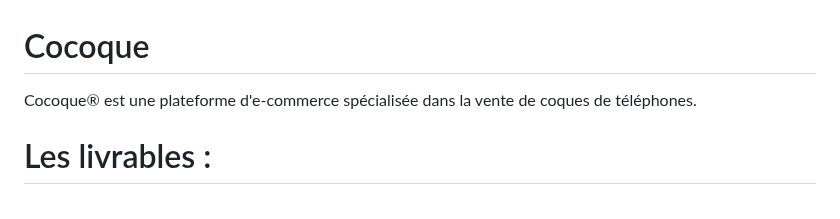
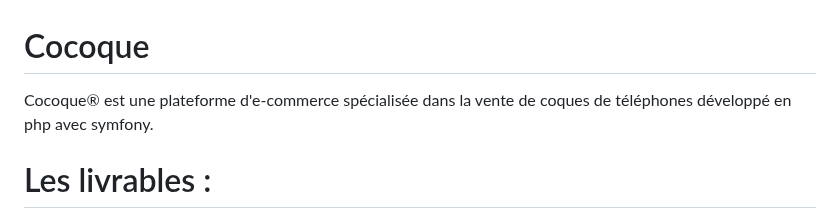
Before and after one commit to sparkiZ3/SAE301-Cocoque, a Markdown page: README.md, the part around the change. Rendered like a GitHub page.

```diff
--- a/README.md
+++ b/README.md
@@ -1,6 +1,6 @@
 # Cocoque
 
-Cocoque® est une plateforme d'e-commerce spécialisée dans la vente de coques de téléphones.
+Cocoque® est une plateforme d'e-commerce spécialisée dans la vente de coques de téléphones développé en php avec symfony.
 
 # Les livrables :
 
```
